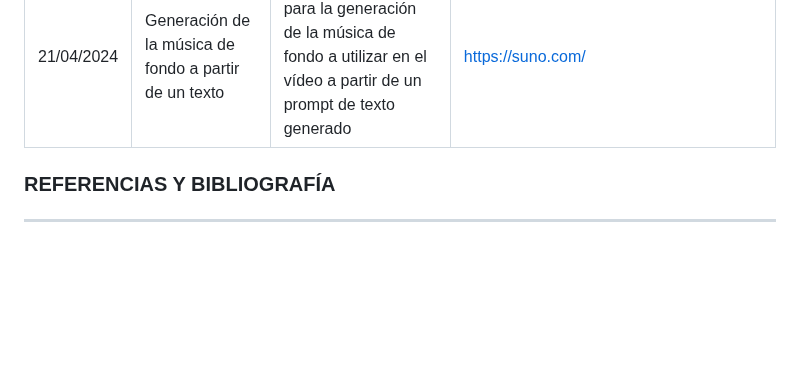
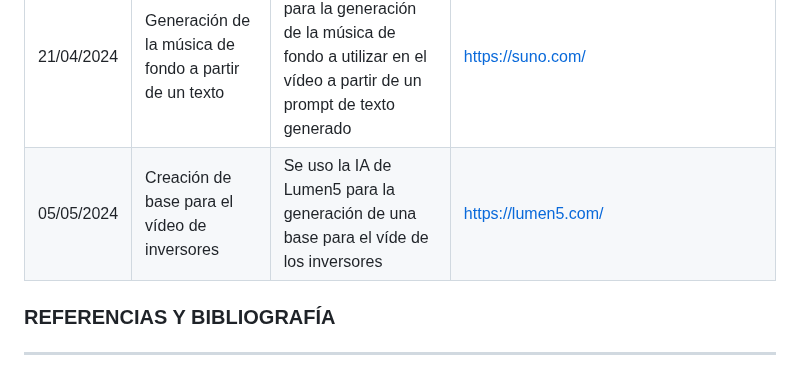
Before and after one commit to ISPP-Grupo-10/cocemfe-sevilla, a Markdown page: docs/PPL/AI-usage.md, the part around the change. GitHub-like rendering; blank space fills up the shorter version.

Commit message:
docs: Actualiza IA PPL

```diff
--- a/docs/PPL/AI-usage.md
+++ b/docs/PPL/AI-usage.md
@@ -73,6 +73,7 @@ uso de la IA, así como para aprovechar al máximo su potencial en la asistencia
 21/04/2024 | Generación de la voz a partir de texto| Se uso la IA de Elevenlabs para generar la voz del narrador del anuncio a partir de un texto generado por chatgpt |https://chat.openai.com/share/e507693a-3934-4c73-b252-18713d13957a , https://elevenlabs.io/ |
 21/04/2024 | Generación del vídeo a partir del texto | Se uso la IA de invideo AI para la generación del vídeo a partir del guión generado | https://ai.invideo.io/ |
 21/04/2024 | Generación de la música de fondo a partir de un texto | Se uso la IA de Suno para la generación de la música de fondo a utilizar en el vídeo a partir de un prompt de texto generado | https://suno.com/ |
+05/05/2024 | Creación de base para el vídeo de inversores | Se uso la IA de Lumen5 para la generación de una base para el víde de los inversores | https://lumen5.com/ |
 
 ### REFERENCIAS Y BIBLIOGRAFÍA
 ****
```
